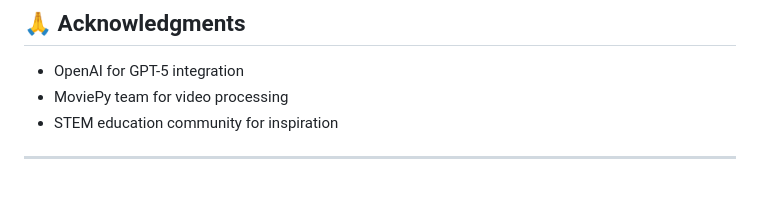
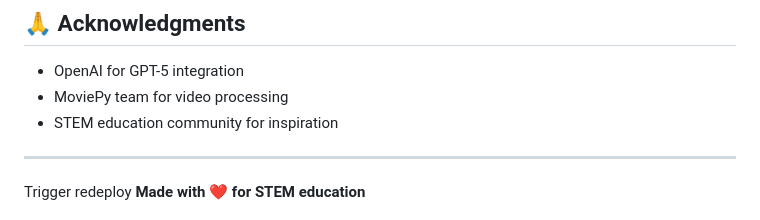
Before and after one commit to DadiRex/fail, a Markdown page: README.md, the part around the change. Rendered like a GitHub page; blank space fills up the shorter version.

```diff
--- a/README.md
+++ b/README.md
@@ -230,4 +230,5 @@ MIT License - see LICENSE file for details
 
 ---
 
+Trigger redeploy
 **Made with ❤️ for STEM education**
```
